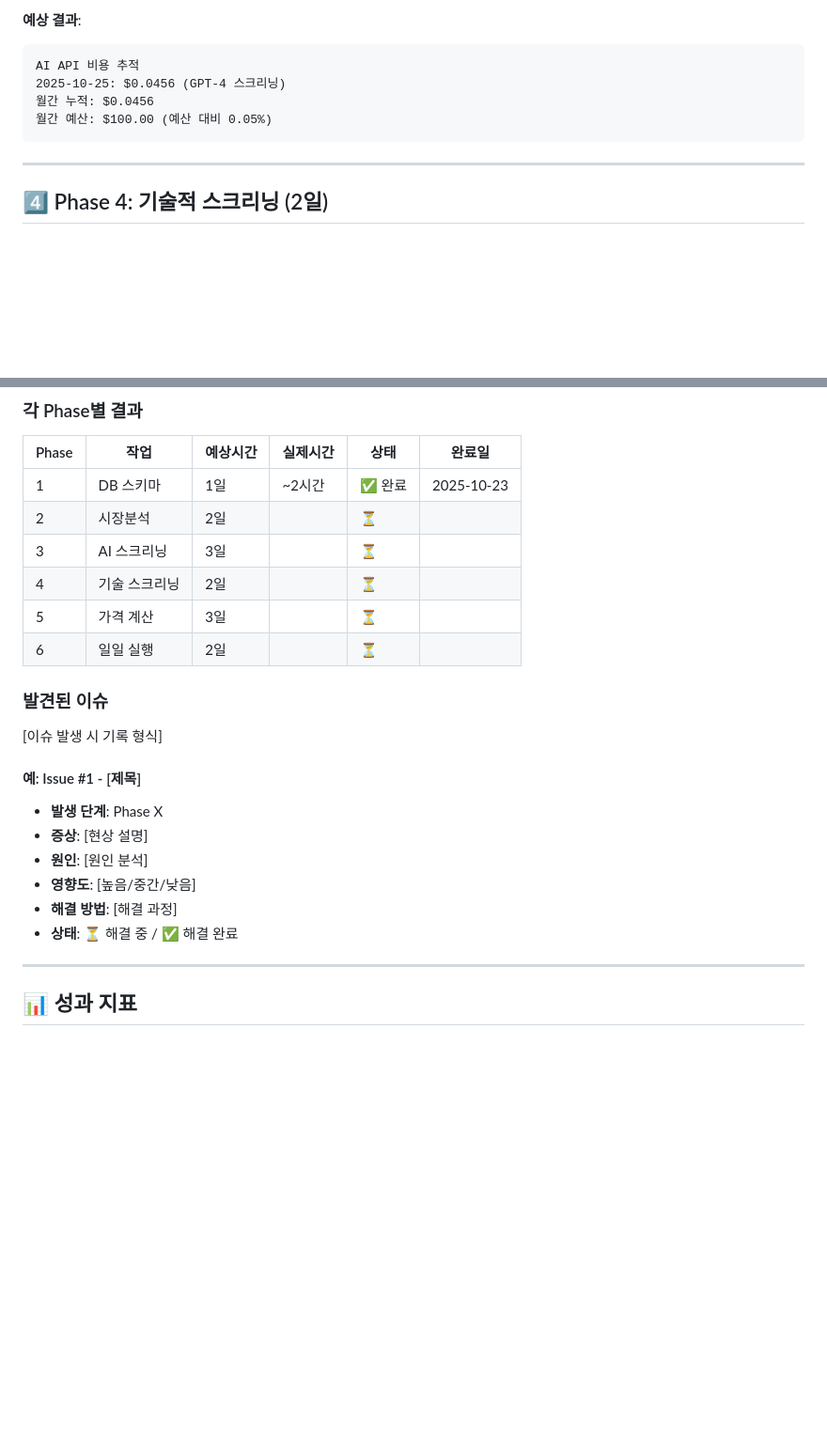
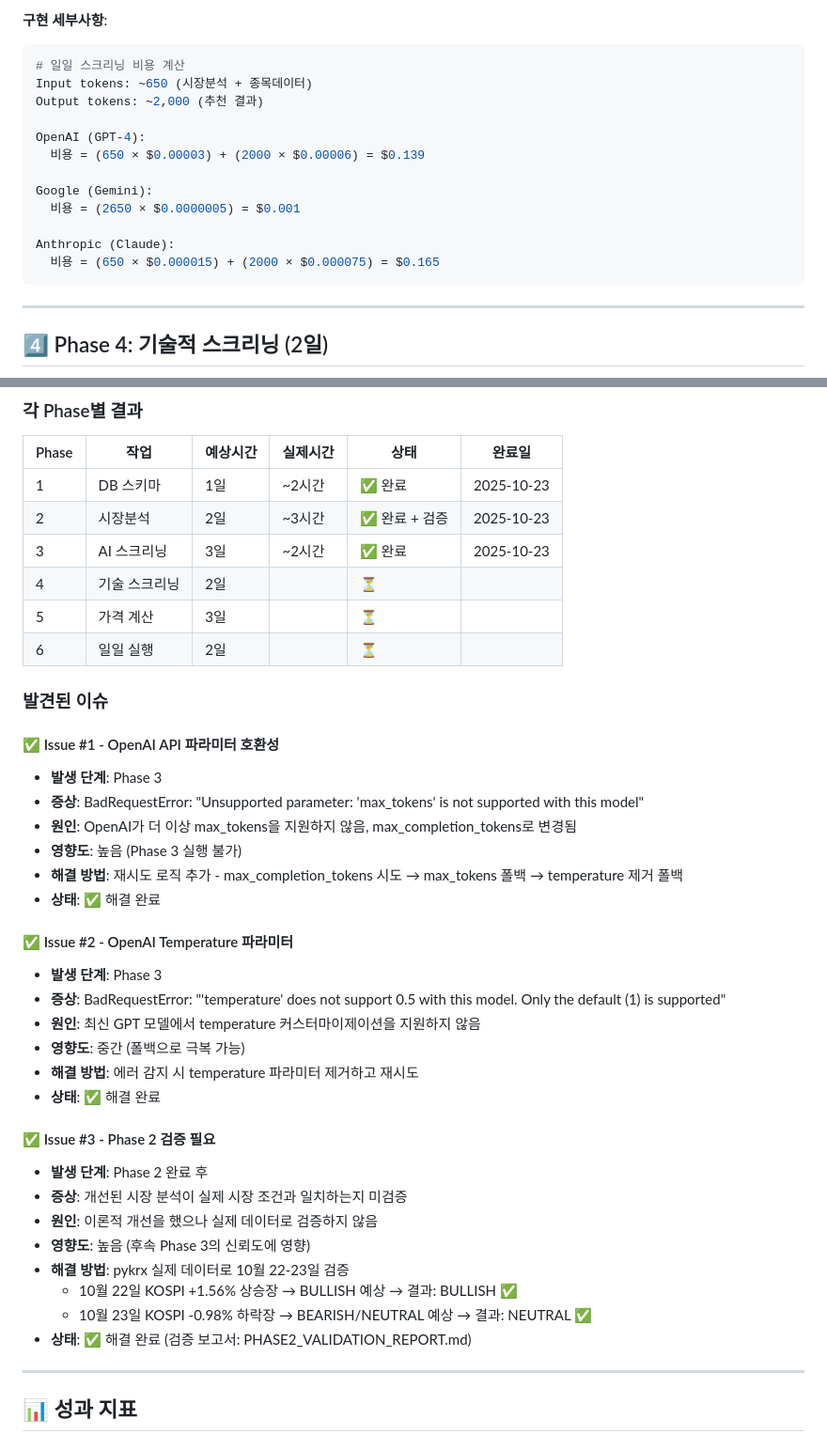
Before and after one commit to dyllisLev/AutoQuant, a Markdown page: USER_TEST_CHECKLIST.md, 2 parts joined by grey strips. Shown at 94% size. Drawn GitHub-style; blank space fills up the shorter version.

````diff
--- a/USER_TEST_CHECKLIST.md
+++ b/USER_TEST_CHECKLIST.md
@@ -352,10 +346,18 @@ AI 신뢰도: 70~90%
 
-**예상 결과**:
-```
-AI API 비용 추적
-2025-10-25: $0.0456 (GPT-4 스크리닝)
-월간 누적: $0.0456
-월간 예산: $100.00 (예산 대비 0.05%)
+**구현 세부사항**:
+```python
+# 일일 스크리닝 비용 계산
+Input tokens: ~650 (시장분석 + 종목데이터)
+Output tokens: ~2,000 (추천 결과)
+
+OpenAI (GPT-4):
+  비용 = (650 × $0.00003) + (2000 × $0.00006) = $0.139
+
+Google (Gemini):
+  비용 = (2650 × $0.0000005) = $0.001
+
+Anthropic (Claude):
+  비용 = (650 × $0.000015) + (2000 × $0.000075) = $0.165
 ```
 
 ---
@@ -782,23 +784,39 @@ python scripts/monthly_evaluation.py
 | Phase | 작업 | 예상시간 | 실제시간 | 상태 | 완료일 |
 |-------|------|---------|---------|------|---------|
 | 1 | DB 스키마 | 1일 | ~2시간 | ✅ 완료 | 2025-10-23 |
-| 2 | 시장분석 | 2일 | | ⏳ | |
-| 3 | AI 스크리닝 | 3일 | | ⏳ | |
+| 2 | 시장분석 | 2일 | ~3시간 | ✅ 완료 + 검증 | 2025-10-23 |
+| 3 | AI 스크리닝 | 3일 | ~2시간 | ✅ 완료 | 2025-10-23 |
 | 4 | 기술 스크리닝 | 2일 | | ⏳ | |
 | 5 | 가격 계산 | 3일 | | ⏳ | |
 | 6 | 일일 실행 | 2일 | | ⏳ | |
 
 ### 발견된 이슈
 
-[이슈 발생 시 기록 형식]
+#### ✅ Issue #1 - OpenAI API 파라미터 호환성
+- **발생 단계**: Phase 3
+- **증상**: BadRequestError: "Unsupported parameter: 'max_tokens' is not supported with this model"
+- **원인**: OpenAI가 더 이상 max_tokens을 지원하지 않음, max_completion_tokens로 변경됨
+- **영향도**: 높음 (Phase 3 실행 불가)
+- **해결 방법**: 재시도 로직 추가 - max_completion_tokens 시도 → max_tokens 폴백 → temperature 제거 폴백
+- **상태**: ✅ 해결 완료
 
-#### 예: Issue #1 - [제목]
-- **발생 단계**: Phase X
-- **증상**: [현상 설명]
-- **원인**: [원인 분석]
-- **영향도**: [높음/중간/낮음]
-- **해결 방법**: [해결 과정]
-- **상태**: ⏳ 해결 중 / ✅ 해결 완료
+#### ✅ Issue #2 - OpenAI Temperature 파라미터
+- **발생 단계**: Phase 3
+- **증상**: BadRequestError: "'temperature' does not support 0.5 with this model. Only the default (1) is supported"
+- **원인**: 최신 GPT 모델에서 temperature 커스터마이제이션을 지원하지 않음
+- **영향도**: 중간 (폴백으로 극복 가능)
+- **해결 방법**: 에러 감지 시 temperature 파라미터 제거하고 재시도
+- **상태**: ✅ 해결 완료
+
+#### ✅ Issue #3 - Phase 2 검증 필요
+- **발생 단계**: Phase 2 완료 후
+- **증상**: 개선된 시장 분석이 실제 시장 조건과 일치하는지 미검증
+- **원인**: 이론적 개선을 했으나 실제 데이터로 검증하지 않음
+- **영향도**: 높음 (후속 Phase 3의 신뢰도에 영향)
+- **해결 방법**: pykrx 실제 데이터로 10월 22-23일 검증
+  - 10월 22일 KOSPI +1.56% 상승장 → BULLISH 예상 → 결과: BULLISH ✅
+  - 10월 23일 KOSPI -0.98% 하락장 → BEARISH/NEUTRAL 예상 → 결과: NEUTRAL ✅
+- **상태**: ✅ 해결 완료 (검증 보고서: PHASE2_VALIDATION_REPORT.md)
 
 ---
 
````
Also changed, not shown: other parts of USER_TEST_CHECKLIST.md (+86 -55 lines).
